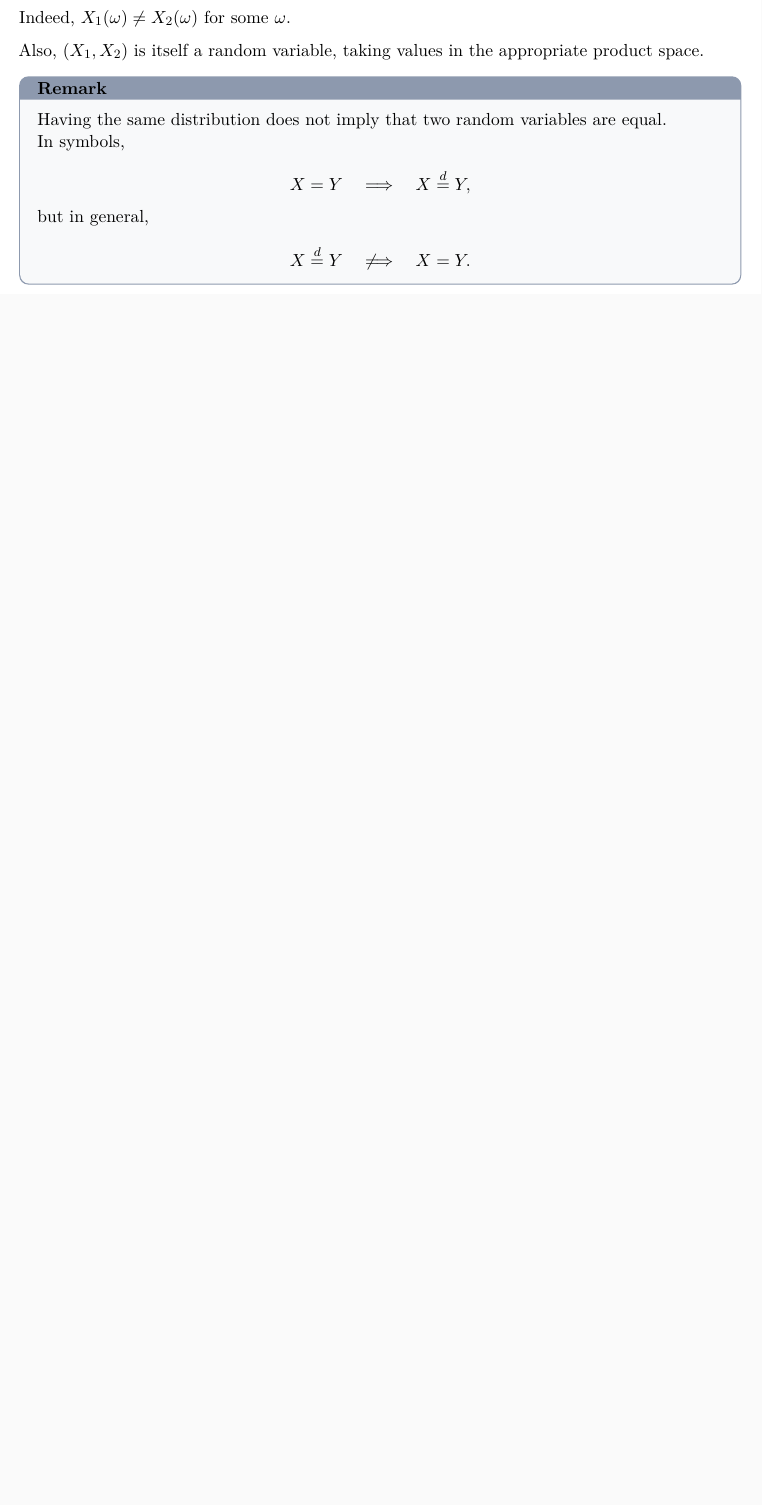
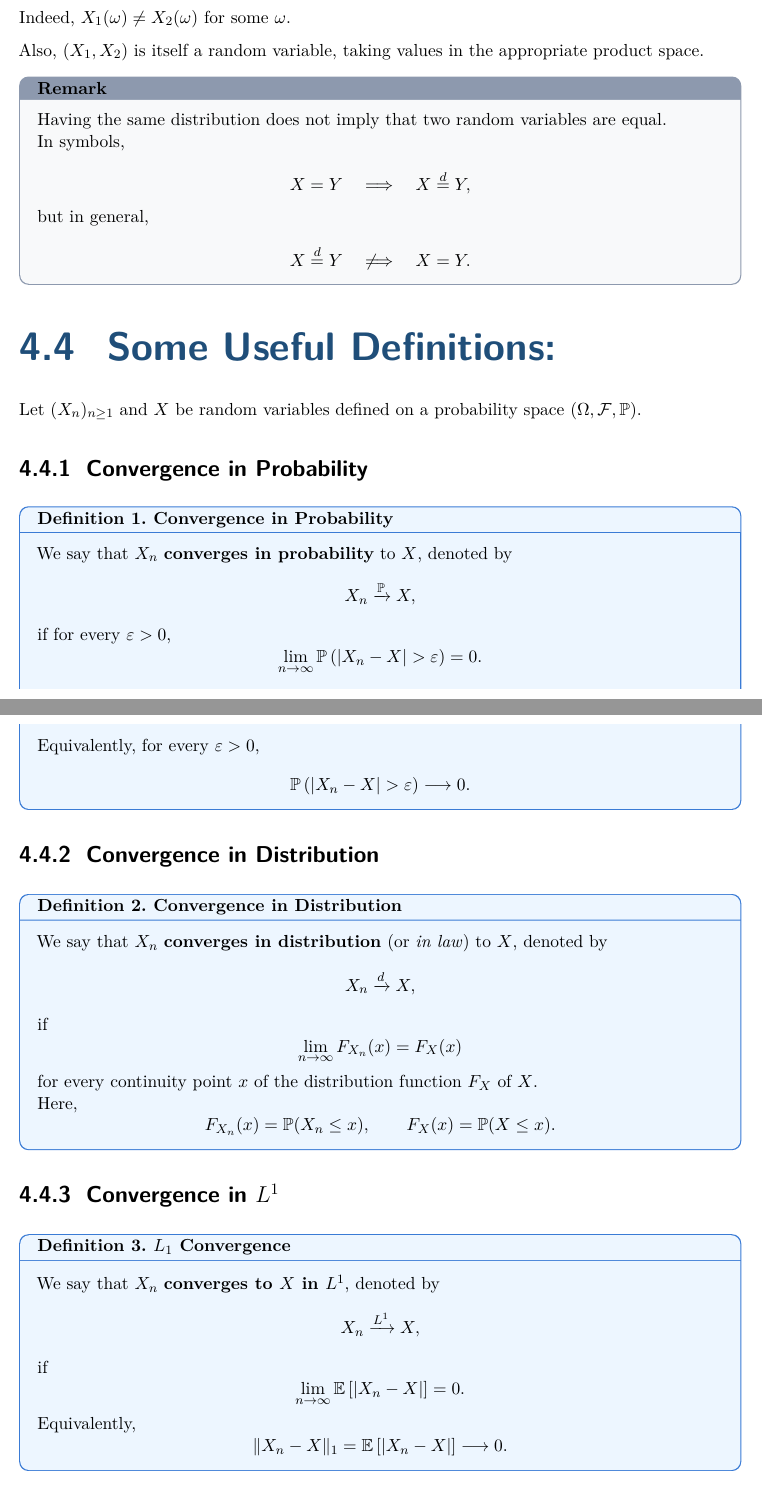
Before and after one commit to meshbykartick/Probability-Notes-TIFR-CAM-Fall-2026, a LaTeX document (main.tex, which reads lectures/lecture04.tex): part of page 19 of 22 before the commit and two parts of pages 20 and 21 of 25 after it, the two joined at a grey line, cut so that both start at the same text, the shorter picture padded with empty space. Compiled offline with pdfLaTeX.

```diff
--- a/lectures/lecture04.tex
+++ b/lectures/lecture04.tex
@@ -417,3 +417,84 @@
 
 \end{remark}
 
+\section{Some Useful Definitions:}
+Let $(X_n)_{n\geq1}$ and $X$ be random variables defined on a
+probability space $(\Omega,\mathcal{F},\mathbb{P})$.
+
+%%%%%%%%%%%%%%%%%%%%%%%%%%%%%%%%%%%%%%%%%%%%%%%%%%%%%%%%%%%%
+\subsection{Convergence in Probability}
+
+\begin{definition}{Convergence in Probability}{conv-in-probability}
+We say that $X_n$ \textbf{converges in probability} to $X$, denoted by
+\[
+    X_n \xrightarrow{\mathbb{P}} X,
+\]
+if for every $\varepsilon>0$,
+\[
+    \lim_{n\to\infty}
+    \mathbb{P}\left(
+        |X_n-X|>\varepsilon
+    \right)
+    =0.
+\]
+
+Equivalently, for every $\varepsilon>0$,
+\[
+    \mathbb{P}\left(
+        |X_n-X|>\varepsilon
+    \right)
+    \longrightarrow 0.
+\]
+\end{definition}
+
+%%%%%%%%%%%%%%%%%%%%%%%%%%%%%%%%%%%%%%%%%%%%%%%%%%%%%%%%%%%%
+\subsection{Convergence in Distribution}
+
+\begin{definition}{Convergence in Distribution}{conv-in-distribution}
+We say that $X_n$ \textbf{converges in distribution} (or \emph{in law})
+to $X$, denoted by
+\[
+    X_n \xrightarrow{d} X,
+\]
+if
+\[
+    \lim_{n\to\infty}F_{X_n}(x)
+    =
+    F_X(x)
+\]
+for every continuity point $x$ of the distribution function $F_X$ of
+$X$.
+
+Here,
+\[
+    F_{X_n}(x)
+    =
+    \mathbb{P}(X_n\leq x),
+    \qquad
+    F_X(x)
+    =
+    \mathbb{P}(X\leq x).
+\]
+\end{definition}
+%%%%%%%%%%%%%%%%%%%%%%%%%%%%%%%%%%%%%%%%%%%%%%%%%%%%%%%%%%%%
+\subsection{\texorpdfstring{Convergence in $L^1$}{Convergence in L1}}
+
+\begin{definition}{\texorpdfstring{$L_1$}{L1} Convergence}{l1-conv}
+    We say that $X_n$ \textbf{converges to $X$ in $L^1$}, denoted by
+\[
+    X_n \xrightarrow{L^1} X,
+\]
+if
+\[
+    \lim_{n\to\infty}
+    \mathbb{E}\left[|X_n-X|\right]
+    =0.
+\]
+Equivalently,
+\[
+    \|X_n-X\|_1
+    =
+    \mathbb{E}\left[|X_n-X|\right]
+    \longrightarrow 0.
+\]
+\end{definition}
```
Also changed, not shown: main.pdf, lectures/lecture04.tex (50 more changed lines).
